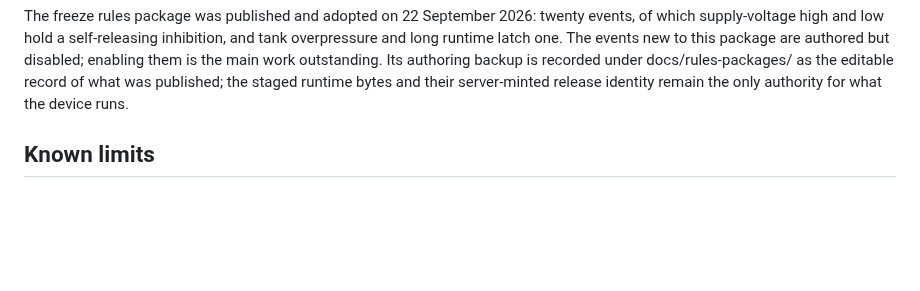
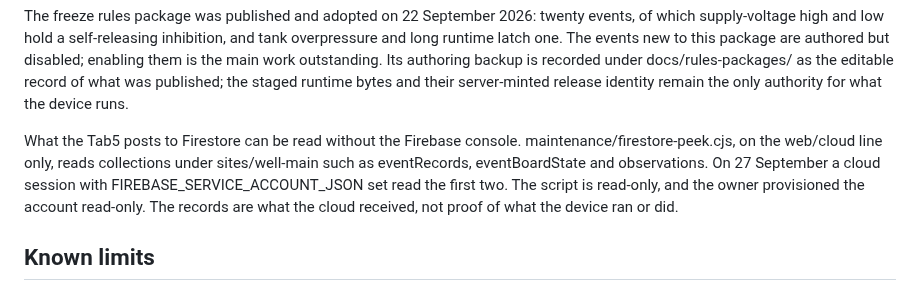
Before and after one commit to bobebaugh/well-pump-control, a Markdown page: CURRENT.md, the part around the change. Drawn GitHub-style; blank space fills up the shorter version.

Commit message:
Record that the Firestore peek can read what the Tab5 posts
Co-Authored-By: Claude Opus 5.5 <noreply@anthropic.com>
Claude-Session: https://claude.ai/code/session_01Knk1c6KvrJaVW8Chn8VZJP

```diff
--- a/CURRENT.md
+++ b/CURRENT.md
@@ -32,6 +32,13 @@ are authored but disabled; enabling them is the main work outstanding. Its autho
 under docs/rules-packages/ as the editable record of what was published; the staged
 runtime bytes and their server-minted release identity remain the only authority
 for what the device runs.
+
+What the Tab5 posts to Firestore can be read without the Firebase console.
+maintenance/firestore-peek.cjs, on the web/cloud line only, reads collections under
+sites/well-main such as eventRecords, eventBoardState and observations. On 27
+September a cloud session with FIREBASE_SERVICE_ACCOUNT_JSON set read the first two. The
+script is read-only, and the owner provisioned the account read-only. The records
+are what the cloud received, not proof of what the device ran or did.
 
 ## Known limits
 
```
